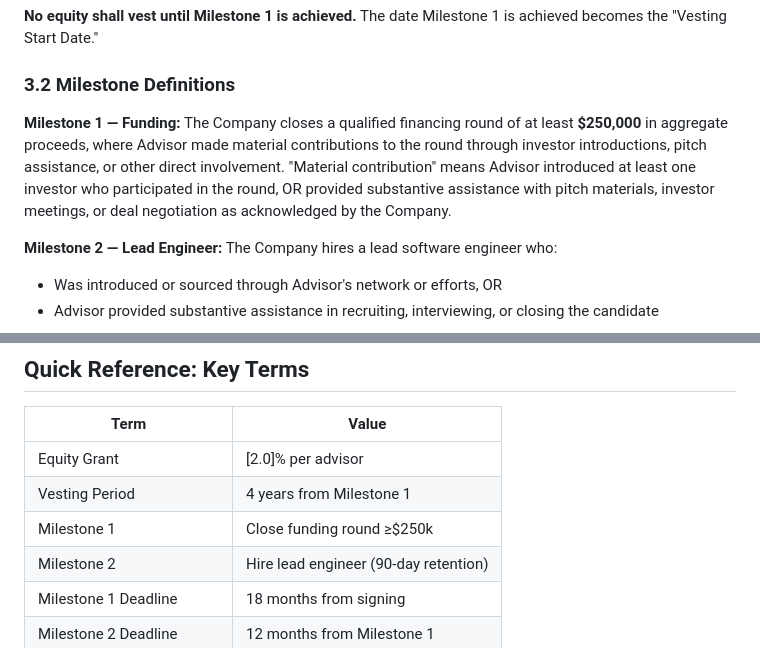
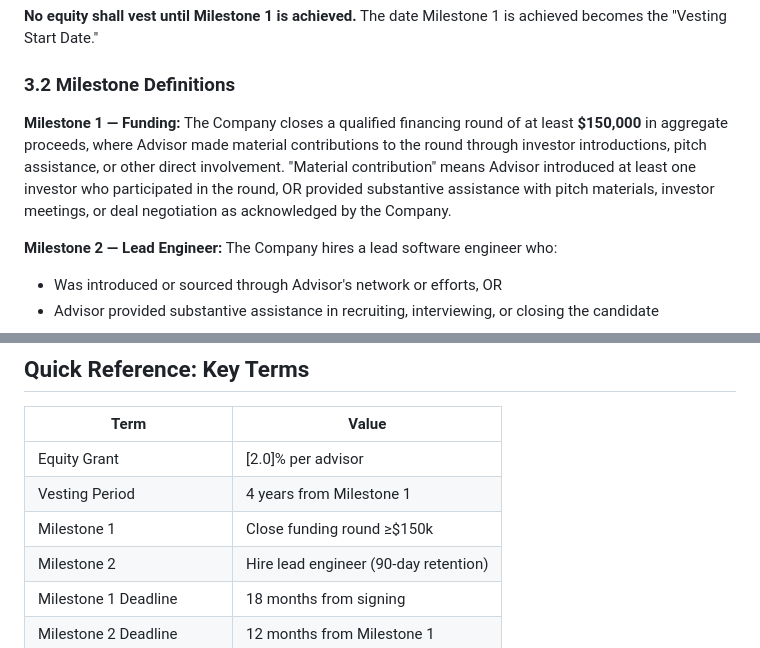
Before and after one commit to jflaig13/mise-core, a Markdown page: fundraising/ADVISOR_AGREEMENT_DRAFT.md, 2 parts joined by grey strips. GitHub-like rendering.

Commit message:
Update funding milestone to $150k

```diff
--- a/fundraising/ADVISOR_AGREEMENT_DRAFT.md
+++ b/fundraising/ADVISOR_AGREEMENT_DRAFT.md
@@ -47,7 +47,7 @@ Equity shall be granted as [common stock / stock options with an exercise price
 ### 3.2 Milestone Definitions
 
 **Milestone 1 — Funding:**
-The Company closes a qualified financing round of at least **$250,000** in aggregate proceeds, where Advisor made material contributions to the round through investor introductions, pitch assistance, or other direct involvement. "Material contribution" means Advisor introduced at least one investor who participated in the round, OR provided substantive assistance with pitch materials, investor meetings, or deal negotiation as acknowledged by the Company.
+The Company closes a qualified financing round of at least **$150,000** in aggregate proceeds, where Advisor made material contributions to the round through investor introductions, pitch assistance, or other direct involvement. "Material contribution" means Advisor introduced at least one investor who participated in the round, OR provided substantive assistance with pitch materials, investor meetings, or deal negotiation as acknowledged by the Company.
 
 **Milestone 2 — Lead Engineer:**
 The Company hires a lead software engineer who:
@@ -202,7 +202,7 @@ Assuming 2% equity grant and Effective Date of January 15, 2026:
 |------|-------|
 | Equity Grant | [2.0]% per advisor |
 | Vesting Period | 4 years from Milestone 1 |
-| Milestone 1 | Close funding round ≥$250k |
+| Milestone 1 | Close funding round ≥$150k |
 | Milestone 2 | Hire lead engineer (90-day retention) |
 | Milestone 1 Deadline | 18 months from signing |
 | Milestone 2 Deadline | 12 months from Milestone 1 |
```
